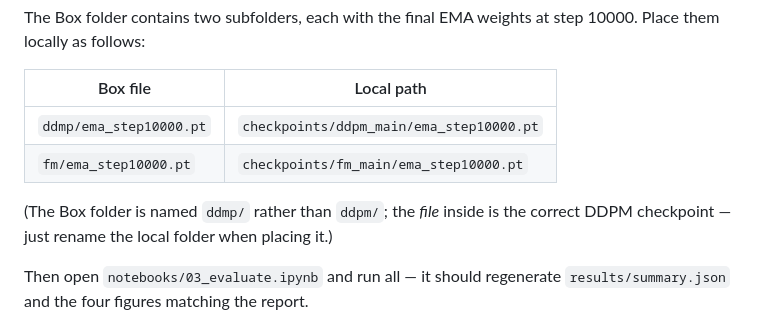
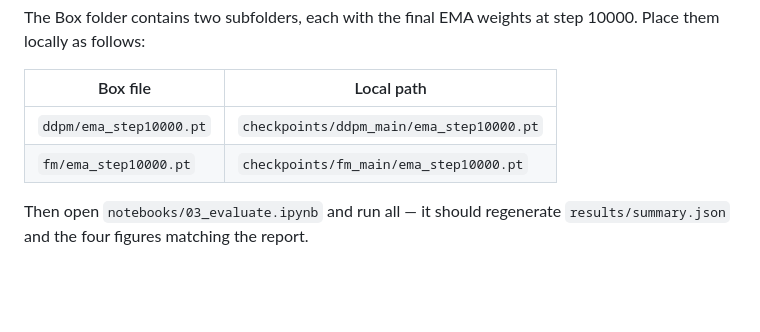
Before and after one commit to qilinxiaoxiang/24788-kolmogorov-flow, a Markdown page: README.md, the part around the change. Drawn GitHub-style; blank space fills up the shorter version.

Commit message:
docs: clean up checkpoint download path table

```diff
--- a/README.md
+++ b/README.md
@@ -90,11 +90,8 @@ step 10000. Place them locally as follows:
 
 | Box file                       | Local path                                     |
 |--------------------------------|------------------------------------------------|
-| `ddmp/ema_step10000.pt`        | `checkpoints/ddpm_main/ema_step10000.pt`       |
+| `ddpm/ema_step10000.pt`        | `checkpoints/ddpm_main/ema_step10000.pt`       |
 | `fm/ema_step10000.pt`          | `checkpoints/fm_main/ema_step10000.pt`         |
-
-(The Box folder is named `ddmp/` rather than `ddpm/`; the *file* inside is
-the correct DDPM checkpoint — just rename the local folder when placing it.)
 
 Then open `notebooks/03_evaluate.ipynb` and run all — it should regenerate
 `results/summary.json` and the four figures matching the report.
```
